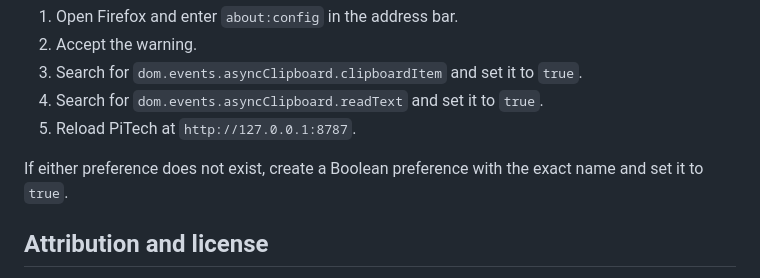
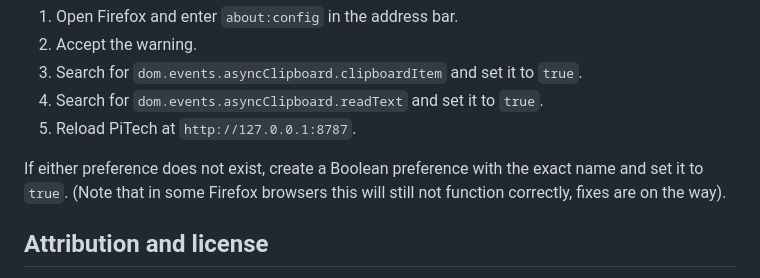
Before and after one commit to Haxnstuff/PiTech, a Markdown page: README.md, the part around the change. GitHub-like rendering.

```diff
--- a/README.md
+++ b/README.md
@@ -110,6 +110,7 @@ If Firefox does not allow clipboard copy or paste, enable its asynchronous clipb
 5. Reload PiTech at `http://127.0.0.1:8787`.
 
 If either preference does not exist, create a Boolean preference with the exact name and set it to `true`.
+(Note that in some Firefox browsers this will still not function correctly, fixes are on the way).
 
 ## Attribution and license
 
```
